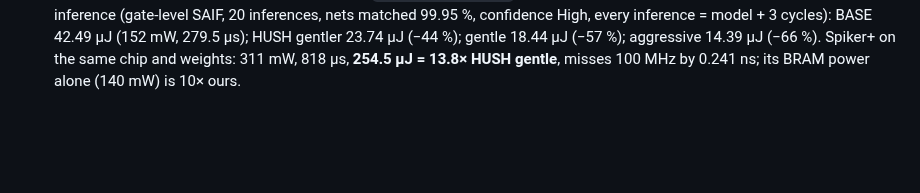
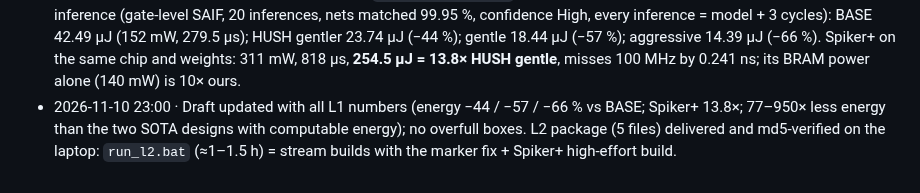
Before and after one commit to creagic11/SNN_BTP, a Markdown page: progress.md, the part around the change. GitHub-like rendering; blank space fills up the shorter version.

Commit message:
progress: draft with L1 numbers; L2 delivered
Co-Authored-By: Claude Opus 5.5 <noreply@anthropic.com>
Claude-Session: https://claude.ai/code/session_01Hw8jx78xk3Pg1PE7NFKsJe

```diff
--- a/progress.md
+++ b/progress.md
@@ -248,3 +248,4 @@ GA criterion: SHD recurrent adLIF ≥ 90% ungated; HUSH ≤ 0.5 pt loss at ≥ 2
 - 2026-11-10 · Control, 3 seeds: **98.21 ± 0.13 %** (98.08 / 98.22 / 98.33), latency 279.5 µs (same as BASE). It is now the paper's BASE (trained as long as the gated nets); `results/net_latency.md` has accuracy + latency for all points incl. the control. Gate cost vs this BASE: gentler −1.67 pt, gentle −2.47 pt, aggressive −5.9 pt. Draft updated (Table I footnote keeps the 10-epoch 97.66 %; early-decision paragraph rewritten with the control comparison). Note: the ungated hardware at 98.21 % is above Cheng et al. (98.11 %) and below FeNN-DMA (98.46 %) at 280 µs.
 - 2026-11-10 · Early-decision analysis redone with the control BASE (1,000 samples): output spikes in the first 99 ms 52 (control) vs 39–41 (gated); wrong leading class at 99 ms 10.6 % vs 8.5–8.8 %. Draft sentence updated.
 - 2026-11-10 22:42 · **L1 DONE** (A4.5, A6.3, A9.5) · `results/power_l1/` (README + all reports). Whole-network energy per inference (gate-level SAIF, 20 inferences, nets matched 99.95 %, confidence High, every inference = model + 3 cycles): BASE 42.49 µJ (152 mW, 279.5 µs); HUSH gentler 23.74 µJ (−44 %); gentle 18.44 µJ (−57 %); aggressive 14.39 µJ (−66 %). Spiker+ on the same chip and weights: 311 mW, 818 µs, **254.5 µJ = 13.8× HUSH gentle**, misses 100 MHz by 0.241 ns; its BRAM power alone (140 mW) is 10× ours.
+- 2026-11-10 23:00 · Draft updated with all L1 numbers (energy −44 / −57 / −66 % vs BASE; Spiker+ 13.8×; 77–950× less energy than the two SOTA designs with computable energy); no overfull boxes. L2 package (5 files) delivered and md5-verified on the laptop: `run_l2.bat` (≈1–1.5 h) = stream builds with the marker fix + Spiker+ high-effort build.
```
